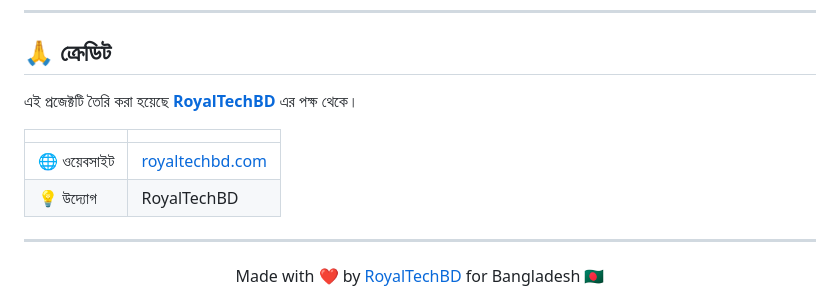
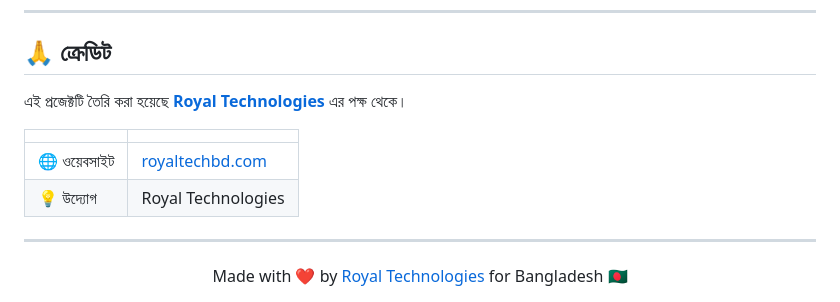
Before and after one commit to mehdiakram/form-13-voter-migration, a Markdown page: README.md, the part around the change. Drawn GitHub-style.

```diff
--- a/README.md
+++ b/README.md
@@ -129,15 +129,15 @@ Pull Request স্বাগত! যেকোনো বাগ বা উন্
 
 ## 🙏 ক্রেডিট
 
-এই প্রজেক্টটি তৈরি করা হয়েছে **[RoyalTechBD](https://royaltechbd.com/)** এর পক্ষ থেকে।
+এই প্রজেক্টটি তৈরি করা হয়েছে **[Royal Technologies](https://royaltechbd.com/)** এর পক্ষ থেকে।
 
 | | |
 |--|--|
 | 🌐 ওয়েবসাইট | [royaltechbd.com](https://royaltechbd.com/) |
-| 💡 উদ্যোগ | RoyalTechBD |
+| 💡 উদ্যোগ | Royal Technologies |
 
 ---
 
 <div align="center">
-  Made with ❤️ by <a href="https://royaltechbd.com/">RoyalTechBD</a> for Bangladesh 🇧🇩
+  Made with ❤️ by <a href="https://royaltechbd.com/">Royal Technologies</a> for Bangladesh 🇧🇩
 </div>
```
